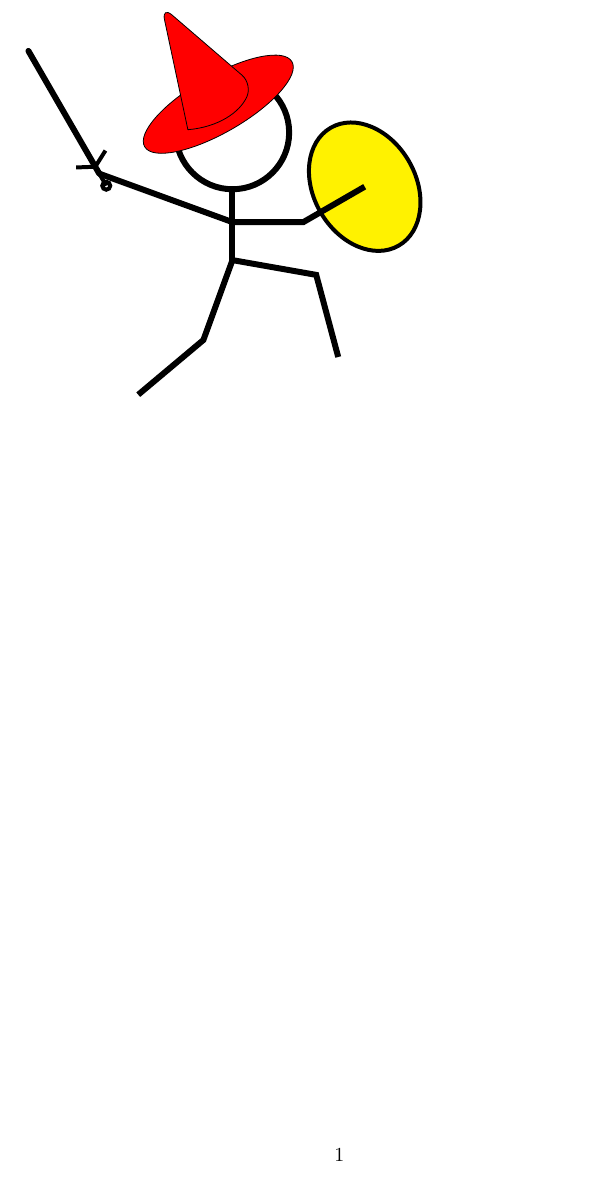
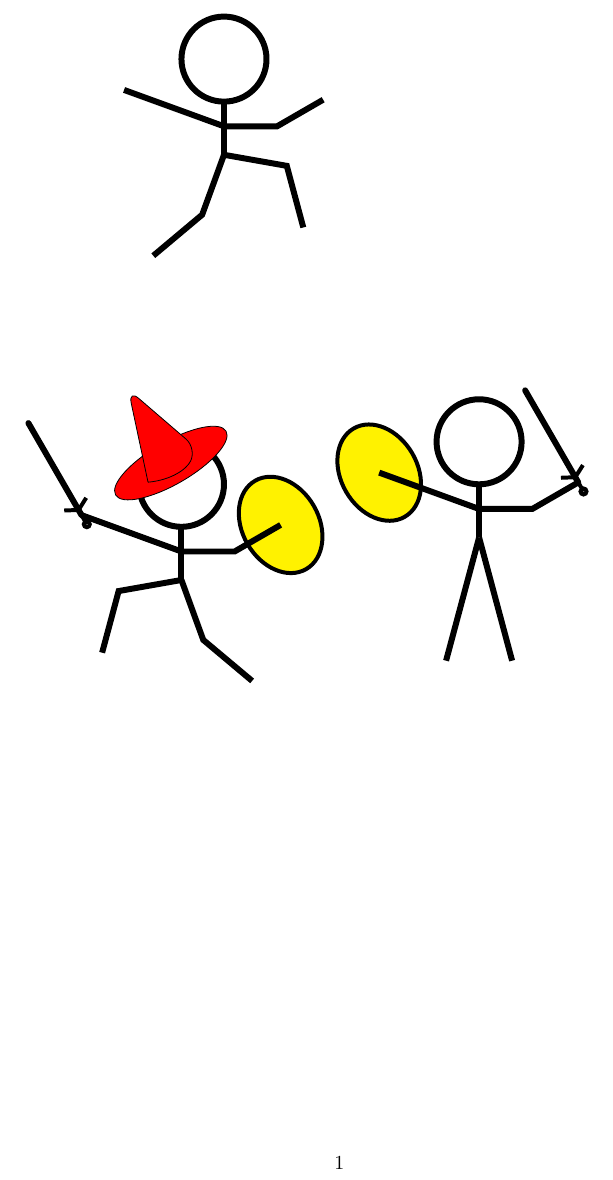
Before and after one commit to cfroccajr/tikzStickFigure, a LaTeX document (main.tex, which reads implementation_commands.tex, stick_figure.tex): part of the page, cut so that both start at the same text. Compiled offline with pdfLaTeX.

Commit message:
Updated the file with an implementation subfile that uses \NewDocumentCommand and added "run left" and "run right" options.  Information on commands used comes from https://www.overleaf.com/learn/latex/Writing_your_own_package and https://texdoc.org/serve/usrguide/0

```diff
--- /dev/null
+++ b/implementation_commands.tex
@@ -0,0 +1,5 @@
+
+% Syntax \stickfig{<NAME>}{<POSITION>}{<STANCE>}
+\NewDocumentCommand\stickfig{O{} !O{0,0} !O{}}{
+    \pic (#1) at (#2) {stick figure={#3}};
+}
--- a/main.tex
+++ b/main.tex
@@ -3,6 +3,8 @@
 \usetikzlibrary{calc}
 \usetikzlibrary{intersections}
 \usetikzlibrary{backgrounds}
+
+\usepackage{xstring}
 
 \pgfdeclarelayer{background layer}
 \pgfdeclarelayer{foreground layer}
@@ -12,18 +14,24 @@
 \input{head gear}
 \input{accessories}
 
-
+\input{implementation_commands}
 
 \begin{document}
 
-\begin{tikzpicture}
+\begin{tikzpicture}[scale=0.75,transform shape]
 
-\pic (gandalf) at (0,-5) {stick figure};
+\pic (gandalf) at (0,-5) {stick figure={run right}};
 
 \pic {wizardhat={gandalfhead}{red}};
 \pic {sword={gandalfright hand}{120}};
 \pic {shield={gandalfleft hand}{yellow}};
 
+\stickfig[bob][7,-4][standing]
+\pic {sword={bobleft hand}{120}};
+\pic {shield={bobright hand}{yellow}};
+
+\stickfig[henry][1,5][run left]
+
 \end{tikzpicture}
 
 \end{document}
--- a/stick_figure.tex
+++ b/stick_figure.tex
@@ -18,10 +18,24 @@
             \coordinate (right hand) at ($(right elbow)+(160:1.25)$);
         % Knees and Toes
             \coordinate (waist) at ($(neck)+(0,-1)$);
+        \IfSubStr{#1}{run left}{
             \coordinate (left knee) at ($(waist)+(-10:1.5)$);
             \coordinate (right knee) at ($(waist)+(250:1.5)$);
             \coordinate (left foot) at ($(left knee)+(-75:1.5)$);
             \coordinate (right foot) at ($(right knee)+(220:1.5)$);
+        }{
+            \IfSubStr{#1}{run right}{
+                \coordinate (left knee) at ($(waist)+(-70:1.5)$);
+                \coordinate (right knee) at ($(waist)+(190:1.5)$);
+                \coordinate (left foot) at ($(left knee)+(-40:1.5)$);
+                \coordinate (right foot) at ($(right knee)+(255:1.5)$);
+            }{
+                \coordinate (left knee) at ($(waist)+(-75:1.5)$);
+                \coordinate (right knee) at ($(waist)+(255:1.5)$);
+                \coordinate (left foot) at ($(left knee)+(-75:1.5)$);
+                \coordinate (right foot) at ($(right knee)+(255:1.5)$);
+            }
+        }
         % Head
             \draw[fill=white] (face) circle (1cm);
         % Arms
```
